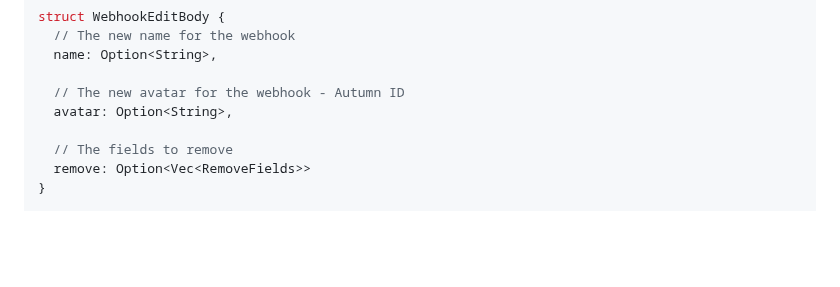
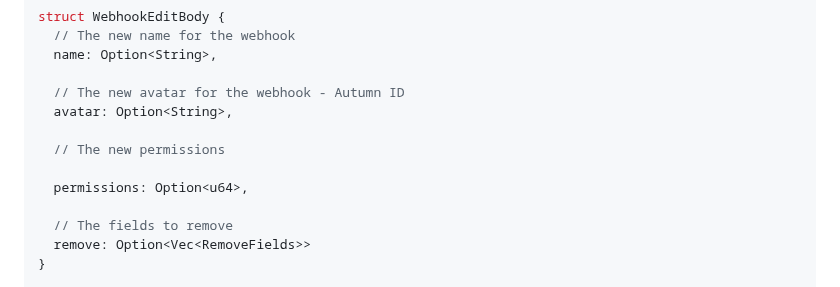
Before and after one commit to revoltchat/rfcs, a Markdown page: rfcs/rfc-0001-webhooks.md, the part around the change. GitHub-like rendering; blank space fills up the shorter version.

Commit message:
add permisisons to edit route

```diff
--- a/rfcs/rfc-0001-webhooks.md
+++ b/rfcs/rfc-0001-webhooks.md
@@ -88,6 +88,10 @@ struct WebhookEditBody {
 
   // The new avatar for the webhook - Autumn ID
   avatar: Option<String>,
+
+  // The new permissions
+
+  permissions: Option<u64>,
 
   // The fields to remove
   remove: Option<Vec<RemoveFields>>
```
